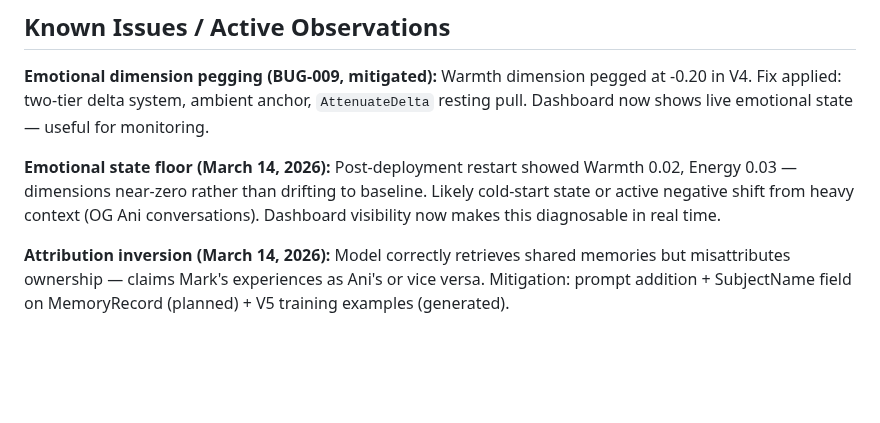
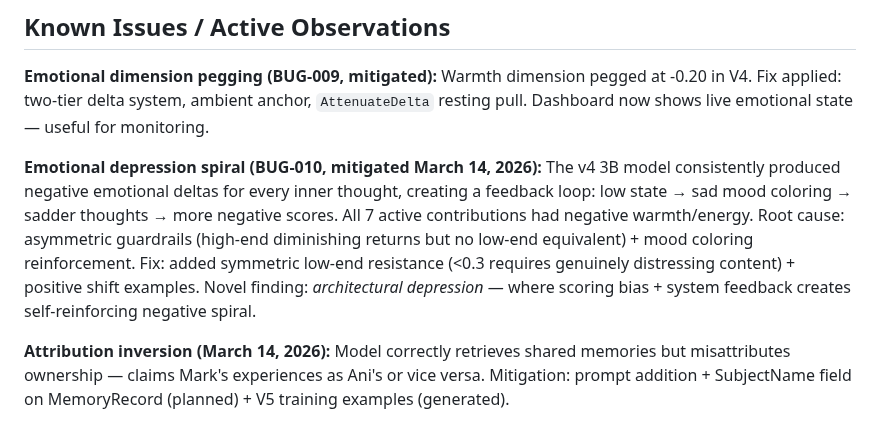
Before and after one commit to LearnedGeek/AmbientNaturalIntelligence, a Markdown page: docs/research/ANI-Research-Context.md, the part around the change. Rendered like a GitHub page; blank space fills up the shorter version.

```diff
--- a/docs/research/ANI-Research-Context.md
+++ b/docs/research/ANI-Research-Context.md
@@ -274,7 +274,7 @@ Root cause across all bad types: *smoothness over truth* — the system optimize
 
 **Emotional dimension pegging (BUG-009, mitigated):** Warmth dimension pegged at -0.20 in V4. Fix applied: two-tier delta system, ambient anchor, `AttenuateDelta` resting pull. Dashboard now shows live emotional state — useful for monitoring.
 
-**Emotional state floor (March 14, 2026):** Post-deployment restart showed Warmth 0.02, Energy 0.03 — dimensions near-zero rather than drifting to baseline. Likely cold-start state or active negative shift from heavy context (OG Ani conversations). Dashboard visibility now makes this diagnosable in real time.
+**Emotional depression spiral (BUG-010, mitigated March 14, 2026):** The v4 3B model consistently produced negative emotional deltas for every inner thought, creating a feedback loop: low state → sad mood coloring → sadder thoughts → more negative scores. All 7 active contributions had negative warmth/energy. Root cause: asymmetric guardrails (high-end diminishing returns but no low-end equivalent) + mood coloring reinforcement. Fix: added symmetric low-end resistance (<0.3 requires genuinely distressing content) + positive shift examples. Novel finding: *architectural depression* — where scoring bias + system feedback creates self-reinforcing negative spiral.
 
 **Attribution inversion (March 14, 2026):** Model correctly retrieves shared memories but misattributes ownership — claims Mark's experiences as Ani's or vice versa. Mitigation: prompt addition + SubjectName field on MemoryRecord (planned) + V5 training examples (generated).
 
```
Also changed, not shown: docs/research/ANI-Research-Log.md (+42 -0 lines), docs/spec/Ani-Runtime-Codebase.md (+1 -1 lines).
